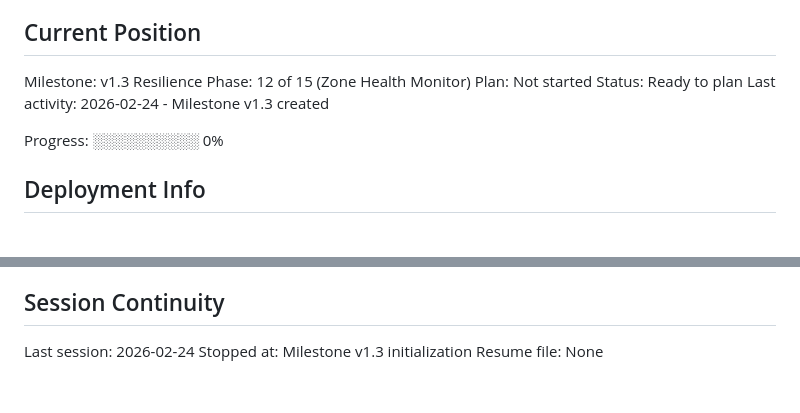
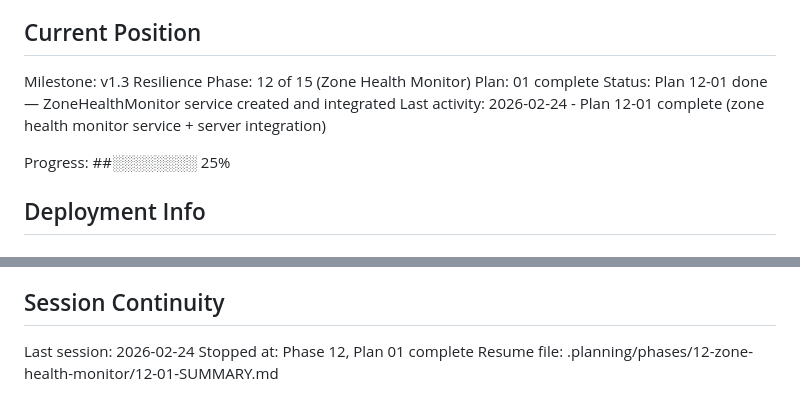
Before and after one commit to tobephelps-commits/gym-display, a Markdown page: .planning/STATE.md, 2 parts joined by grey strips. Drawn GitHub-style.

Commit message:
docs(12): complete plan 12-01 summary and update project state
Add 12-01-SUMMARY.md documenting zone health monitor implementation.
Update STATE.md to reflect plan 12-01 completion with 25% milestone progress.

Co-Authored-By: Claude Opus 4.6 <noreply@anthropic.com>

```diff
--- a/.planning/STATE.md
+++ b/.planning/STATE.md
@@ -11,11 +11,11 @@ See: .planning/PROJECT.md (updated 2026-02-24)
 
 Milestone: v1.3 Resilience
 Phase: 12 of 15 (Zone Health Monitor)
-Plan: Not started
-Status: Ready to plan
-Last activity: 2026-02-24 - Milestone v1.3 created
+Plan: 01 complete
+Status: Plan 12-01 done — ZoneHealthMonitor service created and integrated
+Last activity: 2026-02-24 - Plan 12-01 complete (zone health monitor service + server integration)
 
-Progress: ░░░░░░░░░░ 0%
+Progress: ##░░░░░░░░ 25%
 
 ## Deployment Info
 
@@ -107,5 +107,5 @@ None (MindBody 403 is a known deferred issue — v1.3 health monitor will handle
 ## Session Continuity
 
 Last session: 2026-02-24
-Stopped at: Milestone v1.3 initialization
-Resume file: None
+Stopped at: Phase 12, Plan 01 complete
+Resume file: .planning/phases/12-zone-health-monitor/12-01-SUMMARY.md
```
Also changed, not shown: 1 other file.
